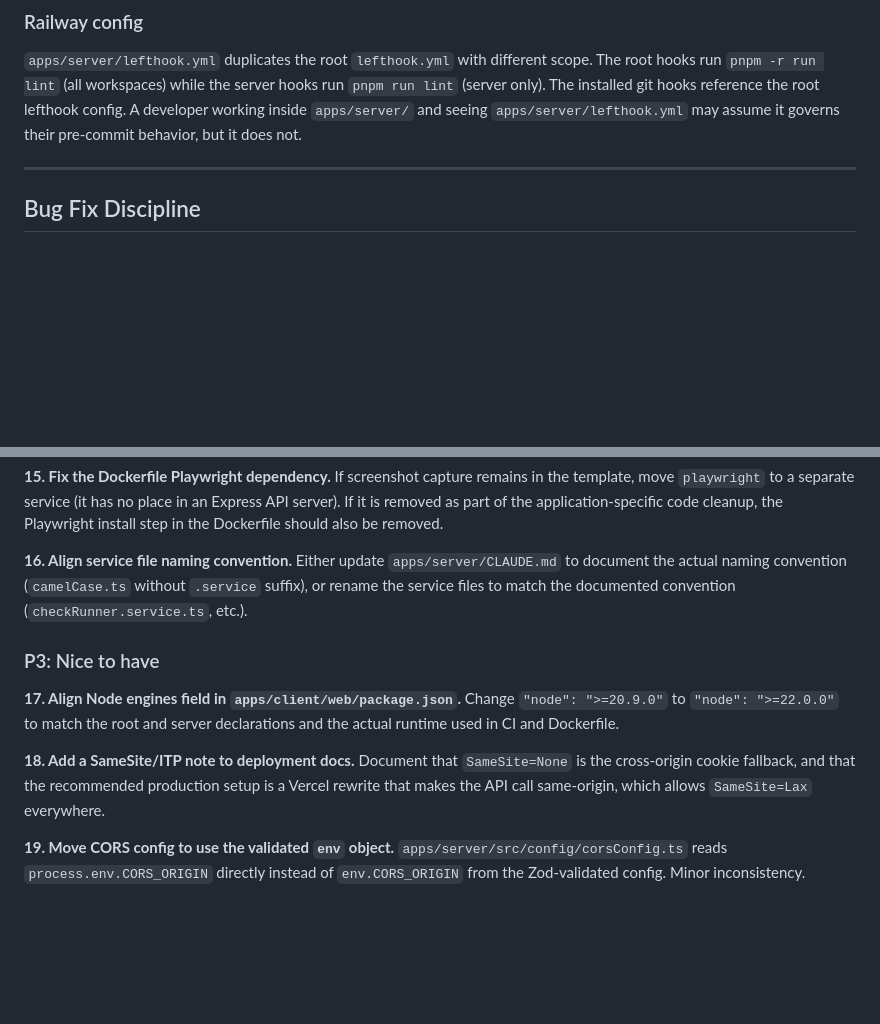
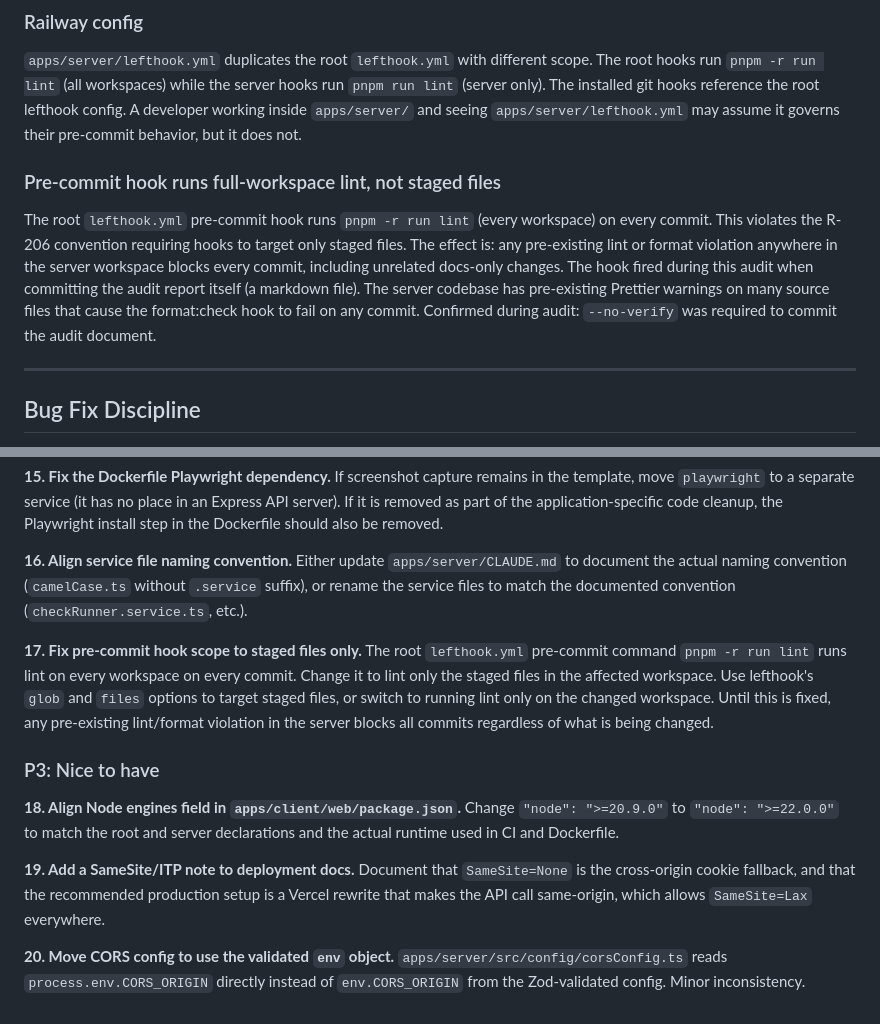
Before and after one commit to nullvoidundefined/template-express-next, a Markdown page: docs/audits/2026-04-09-engineering.md, 2 parts joined by grey strips. Rendered like a GitHub page; blank space fills up the shorter version.

Commit message:
docs: add pre-commit hook scope finding to 2026-04-09 engineering audit
Adds P2 finding: root lefthook.yml runs full-workspace lint on every commit
instead of staged files only, blocking unrelated commits when pre-existing
format violations exist in the server codebase.

Co-Authored-By: Claude Sonnet 4.6 <noreply@anthropic.com>

```diff
--- a/docs/audits/2026-04-09-engineering.md
+++ b/docs/audits/2026-04-09-engineering.md
@@ -229,6 +229,10 @@ Two concerns:
 
 `apps/server/lefthook.yml` duplicates the root `lefthook.yml` with different scope. The root hooks run `pnpm -r run lint` (all workspaces) while the server hooks run `pnpm run lint` (server only). The installed git hooks reference the root lefthook config. A developer working inside `apps/server/` and seeing `apps/server/lefthook.yml` may assume it governs their pre-commit behavior, but it does not.
 
+### Pre-commit hook runs full-workspace lint, not staged files
+
+The root `lefthook.yml` pre-commit hook runs `pnpm -r run lint` (every workspace) on every commit. This violates the R-206 convention requiring hooks to target only staged files. The effect is: any pre-existing lint or format violation anywhere in the server workspace blocks every commit, including unrelated docs-only changes. The hook fired during this audit when committing the audit report itself (a markdown file). The server codebase has pre-existing Prettier warnings on many source files that cause the format:check hook to fail on any commit. Confirmed during audit: `--no-verify` was required to commit the audit document.
+
 ---
 
 ## Bug Fix Discipline
@@ -349,13 +353,16 @@ If screenshot capture remains in the template, move `playwright` to a separate s
 **16. Align service file naming convention.**
 Either update `apps/server/CLAUDE.md` to document the actual naming convention (`camelCase.ts` without `.service` suffix), or rename the service files to match the documented convention (`checkRunner.service.ts`, etc.).
 
+**17. Fix pre-commit hook scope to staged files only.**
+The root `lefthook.yml` pre-commit command `pnpm -r run lint` runs lint on every workspace on every commit. Change it to lint only the staged files in the affected workspace. Use lefthook's `glob` and `files` options to target staged files, or switch to running lint only on the changed workspace. Until this is fixed, any pre-existing lint/format violation in the server blocks all commits regardless of what is being changed.
+
 ### P3: Nice to have
 
-**17. Align Node engines field in `apps/client/web/package.json`.**
+**18. Align Node engines field in `apps/client/web/package.json`.**
 Change `"node": ">=20.9.0"` to `"node": ">=22.0.0"` to match the root and server declarations and the actual runtime used in CI and Dockerfile.
 
-**18. Add a SameSite/ITP note to deployment docs.**
+**19. Add a SameSite/ITP note to deployment docs.**
 Document that `SameSite=None` is the cross-origin cookie fallback, and that the recommended production setup is a Vercel rewrite that makes the API call same-origin, which allows `SameSite=Lax` everywhere.
 
-**19. Move CORS config to use the validated `env` object.**
+**20. Move CORS config to use the validated `env` object.**
 `apps/server/src/config/corsConfig.ts` reads `process.env.CORS_ORIGIN` directly instead of `env.CORS_ORIGIN` from the Zod-validated config. Minor inconsistency.
```
